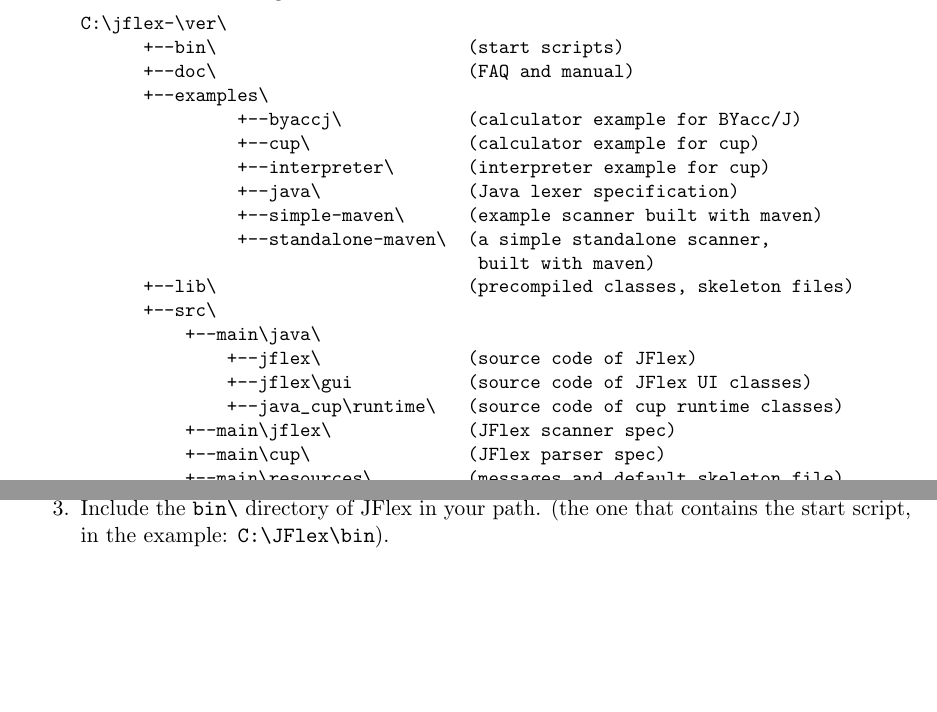
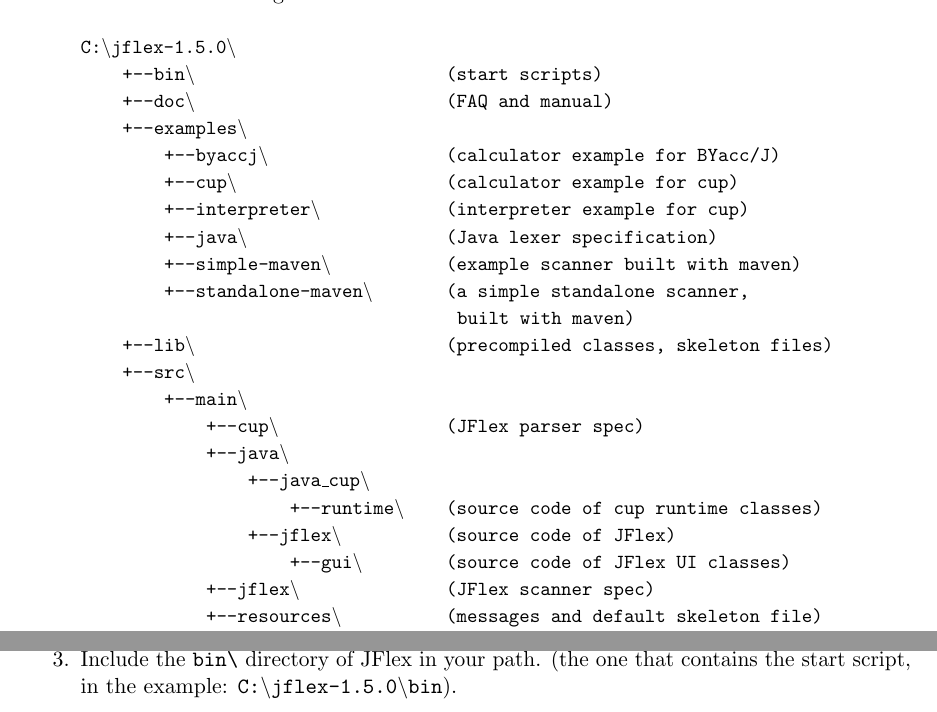
Before and after one commit to paupino/jflex, a LaTeX document (tex/manual.tex): two parts of page 5 of 46, joined at a grey line, cut at the place of the change, the shorter picture padded with empty space. Compiled offline with pdfLaTeX; a LaTeX package or settings file that is missing is left out.

Commit message:
clean up unpacked windows directory listing; archives now unpack to a versioned directory name

```diff
--- a/tex/manual.tex
+++ b/tex/manual.tex
@@ -18,6 +18,8 @@
 
 \newcommand{\bl}{\latex{\symbol{123}}\html{\{}}
 \newcommand{\br}{\latex{\symbol{125}}\html{\}}}
+\newcommand{\bs}{\textbackslash}
+\newcommand{\dd}{\char`-\char`-}
 
 \newcommand{\xsmall}{\small}
 \newcommand{\xtiny}{\small}
@@ -121,35 +123,38 @@
 \htmladdnormallinkfoot{WinZip}{http://www.winzip.com}).
 If you unzipped it to say \verb+C:\+, the following directory structure
 should be generated:
-{\xsmall
-\begin{verbatim}
-C:\jflex-\ver\
-      +--bin\                        (start scripts)
-      +--doc\                        (FAQ and manual)
-      +--examples\
-               +--byaccj\            (calculator example for BYacc/J)
-               +--cup\               (calculator example for cup)
-               +--interpreter\       (interpreter example for cup)
-               +--java\              (Java lexer specification)
-               +--simple-maven\      (example scanner built with maven)
-               +--standalone-maven\  (a simple standalone scanner,
-                                      built with maven)
-      +--lib\                        (precompiled classes, skeleton files)
-      +--src\
-          +--main\java\
-              +--jflex\              (source code of JFlex)
-              +--jflex\gui           (source code of JFlex UI classes)
-              +--java_cup\runtime\   (source code of cup runtime classes)
-          +--main\jflex\             (JFlex scanner spec)
-          +--main\cup\               (JFlex parser spec)
-          +--main\resources\         (messages and default skeleton file)
-          +--test\                   (unit tests)
-\end{verbatim}
+\\
+\\
+{\xsmall\texttt{
+C:\bs jflex-\ver\bs\\
+\phantom{}~~~~+\dd bin\bs~~~~~~~~~~~~~~~~~~~~~~~~(start scripts)\\
+\phantom{}~~~~+\dd doc\bs~~~~~~~~~~~~~~~~~~~~~~~~(FAQ and manual)\\
+\phantom{}~~~~+\dd examples\bs\\
+\phantom{}~~~~~~~~+\dd byaccj\bs~~~~~~~~~~~~~~~~~(calculator example for BYacc/J)\\
+\phantom{}~~~~~~~~+\dd cup\bs~~~~~~~~~~~~~~~~~~~~(calculator example for cup)\\
+\phantom{}~~~~~~~~+\dd interpreter\bs~~~~~~~~~~~~(interpreter example for cup)\\
+\phantom{}~~~~~~~~+\dd java\bs~~~~~~~~~~~~~~~~~~~(Java lexer specification)\\
+\phantom{}~~~~~~~~+\dd simple-maven\bs~~~~~~~~~~~(example scanner built with maven)\\
+\phantom{}~~~~~~~~+\dd standalone-maven\bs~~~~~~~(a simple standalone scanner,\\
+\phantom{}~~~~~~~~~~~~~~~~~~~~~~~~~~~~~~~~~~~~built with maven)\\
+\phantom{}~~~~+\dd lib\bs~~~~~~~~~~~~~~~~~~~~~~~~(precompiled classes, skeleton files)\\
+\phantom{}~~~~+\dd src\bs\\
+\phantom{}~~~~~~~~+\dd main\bs\\
+\phantom{}~~~~~~~~~~~~+\dd cup\bs~~~~~~~~~~~~~~~~(JFlex parser spec)\\
+\phantom{}~~~~~~~~~~~~+\dd java\bs\\
+\phantom{}~~~~~~~~~~~~~~~~+\dd java\_cup\bs\\
+\phantom{}~~~~~~~~~~~~~~~~~~~~+\dd runtime\bs~~~~(source code of cup runtime classes)\\
+\phantom{}~~~~~~~~~~~~~~~~+\dd jflex\bs~~~~~~~~~~(source code of JFlex)\\
+\phantom{}~~~~~~~~~~~~~~~~~~~~+\dd gui\bs~~~~~~~~(source code of JFlex UI classes)\\
+\phantom{}~~~~~~~~~~~~+\dd jflex\bs~~~~~~~~~~~~~~(JFlex scanner spec)\\
+\phantom{}~~~~~~~~~~~~+\dd resources\bs~~~~~~~~~~(messages and default skeleton file)\\
+\phantom{}~~~~~~~~+\dd test\bs~~~~~~~~~~~~~~~~~~~(unit tests)\\
 }
+}
 
 \item
 Edit the file {\bf \verb+bin\jflex.bat+}
-(in the example it's \verb+C:\JFlex\bin\jflex.bat+)
+(in the example it's \texttt{C:\bs jflex-\ver\bs bin\bs jflex.bat})
 such that
 
 \begin{itemize}
@@ -158,12 +163,12 @@
   (for instance \verb+C:\java+) and
 \item
   {\bf \texttt{JFLEX\_HOME}} the directory that contains JFlex (in the example:
-  \verb+C:\JFlex+)
+  \texttt{C:\bs jflex-\ver})
 \end{itemize}
 
 \item
 Include the \verb+bin\+ directory of JFlex in your path.
-(the one that contains the start script, in the example: \verb+C:\JFlex\bin+).
+(the one that contains the start script, in the example: \texttt{C:\bs jflex-\ver\bs bin}).
 \end{enumerate}
 
 \subsubsection{Unix with tar archive}
```
Also changed, not shown: tex/manual.tex (2 more changed lines).
